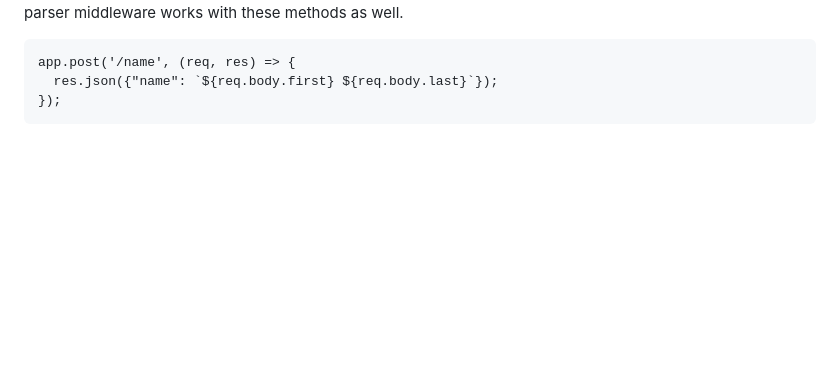
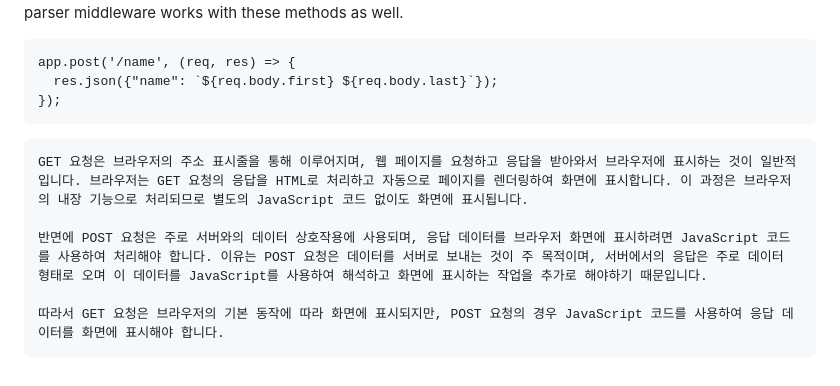
Before and after one commit to ArtisticH/Back-End-Development-and-APIs, a Markdown page: Basic Node and Express.md, the part around the change. GitHub-like rendering; blank space fills up the shorter version.

````diff
--- a/Basic Node and Express.md
+++ b/Basic Node and Express.md
@@ -608,3 +608,10 @@ app.post('/name', (req, res) => {
   res.json({"name": `${req.body.first} ${req.body.last}`});
 });
 ```
+```
+GET 요청은 브라우저의 주소 표시줄을 통해 이루어지며, 웹 페이지를 요청하고 응답을 받아와서 브라우저에 표시하는 것이 일반적입니다. 브라우저는 GET 요청의 응답을 HTML로 처리하고 자동으로 페이지를 렌더링하여 화면에 표시합니다. 이 과정은 브라우저의 내장 기능으로 처리되므로 별도의 JavaScript 코드 없이도 화면에 표시됩니다.
+
+반면에 POST 요청은 주로 서버와의 데이터 상호작용에 사용되며, 응답 데이터를 브라우저 화면에 표시하려면 JavaScript 코드를 사용하여 처리해야 합니다. 이유는 POST 요청은 데이터를 서버로 보내는 것이 주 목적이며, 서버에서의 응답은 주로 데이터 형태로 오며 이 데이터를 JavaScript를 사용하여 해석하고 화면에 표시하는 작업을 추가로 해야하기 때문입니다.
+
+따라서 GET 요청은 브라우저의 기본 동작에 따라 화면에 표시되지만, POST 요청의 경우 JavaScript 코드를 사용하여 응답 데이터를 화면에 표시해야 합니다.
+```
````
